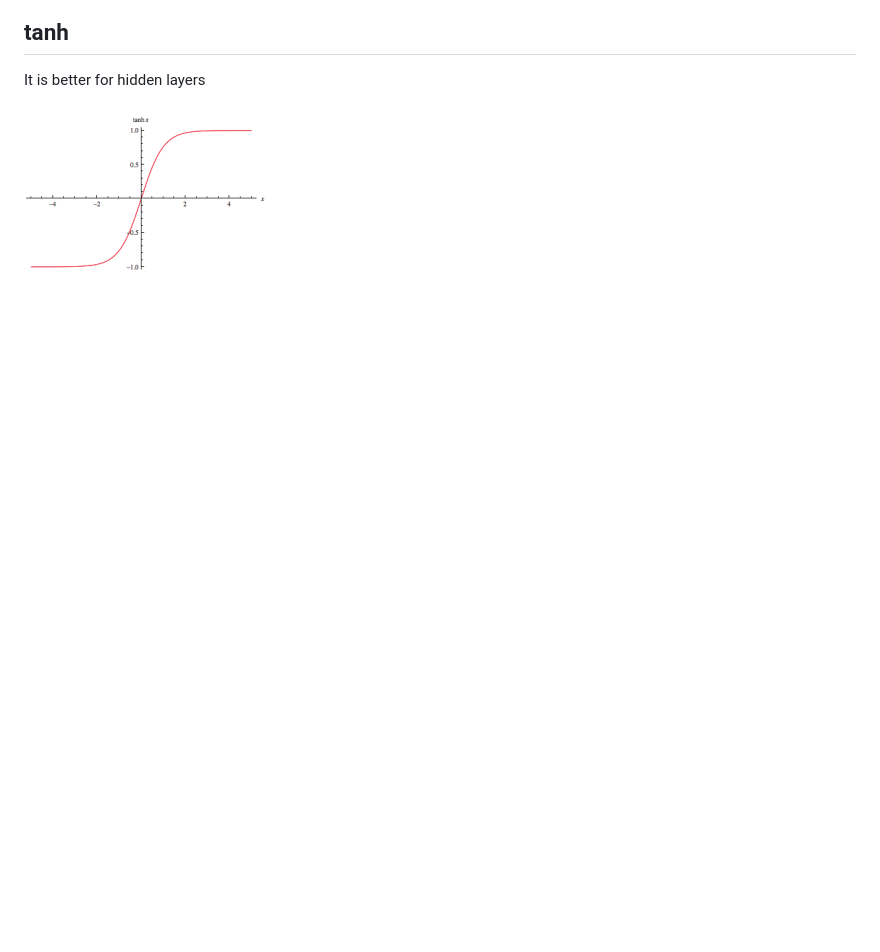
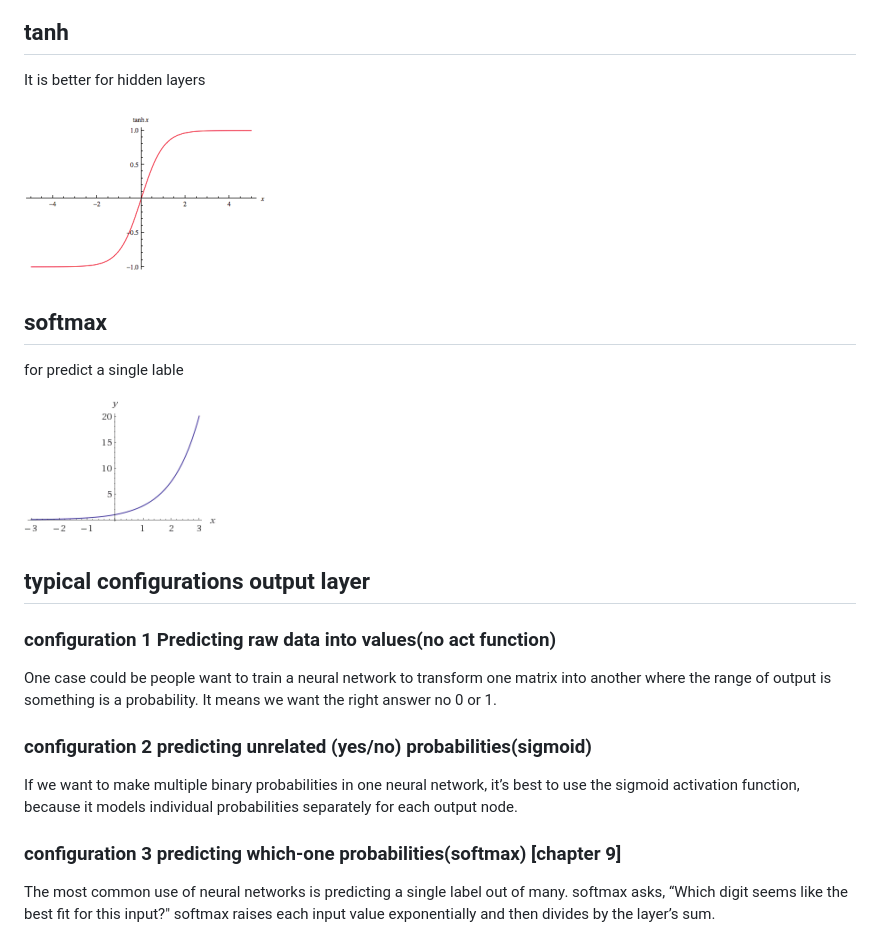
Before and after one commit to alefram/notebooks, a Markdown page: myNotes/activationFunctions.md, the part around the change printed below. GitHub-like rendering; pictures changed too: images/softmax.png (added); blank space fills up the shorter version.

```diff
--- a/myNotes/activationFunctions.md
+++ b/myNotes/activationFunctions.md
@@ -24,3 +24,24 @@ It is a function applied to the neurons in a layer during the prediction.
 It is better for hidden layers
 
 ![](/images/tanh.png "tanh")
+
+## softmax
+
+for predict a single lable
+
+![](/images/softmax.png "softmax")
+
+## typical configurations output layer
+
+### configuration 1 Predicting raw data into values(no act function)
+
+One case could be people want to train a neural network to transform one matrix into another where the range of output is something is a probability. It means we want the right answer no 0 or 1.
+
+### configuration 2  predicting unrelated (yes/no) probabilities(sigmoid)
+
+If we want to make multiple binary probabilities  in one neural network, it’s best to use the sigmoid activation function, because it models individual probabilities separately for each output node.
+
+### configuration 3 predicting which-one probabilities(softmax) [chapter 9]
+
+The most common use of neural networks is predicting a single label out of many. softmax asks, “Which digit seems like the best fit for this input?" softmax raises each input value exponentially and then
+divides by the layer’s sum.
```
Also changed, not shown: other parts of myNotes/activationFunctions.md (+1 -1 lines), myNotes/BasicConcepts.md (+1 -0 lines), myNotes/convolutionalNN.md (added, +10 -0 lines), images/convolutkernel.png (added), 3 other files.
